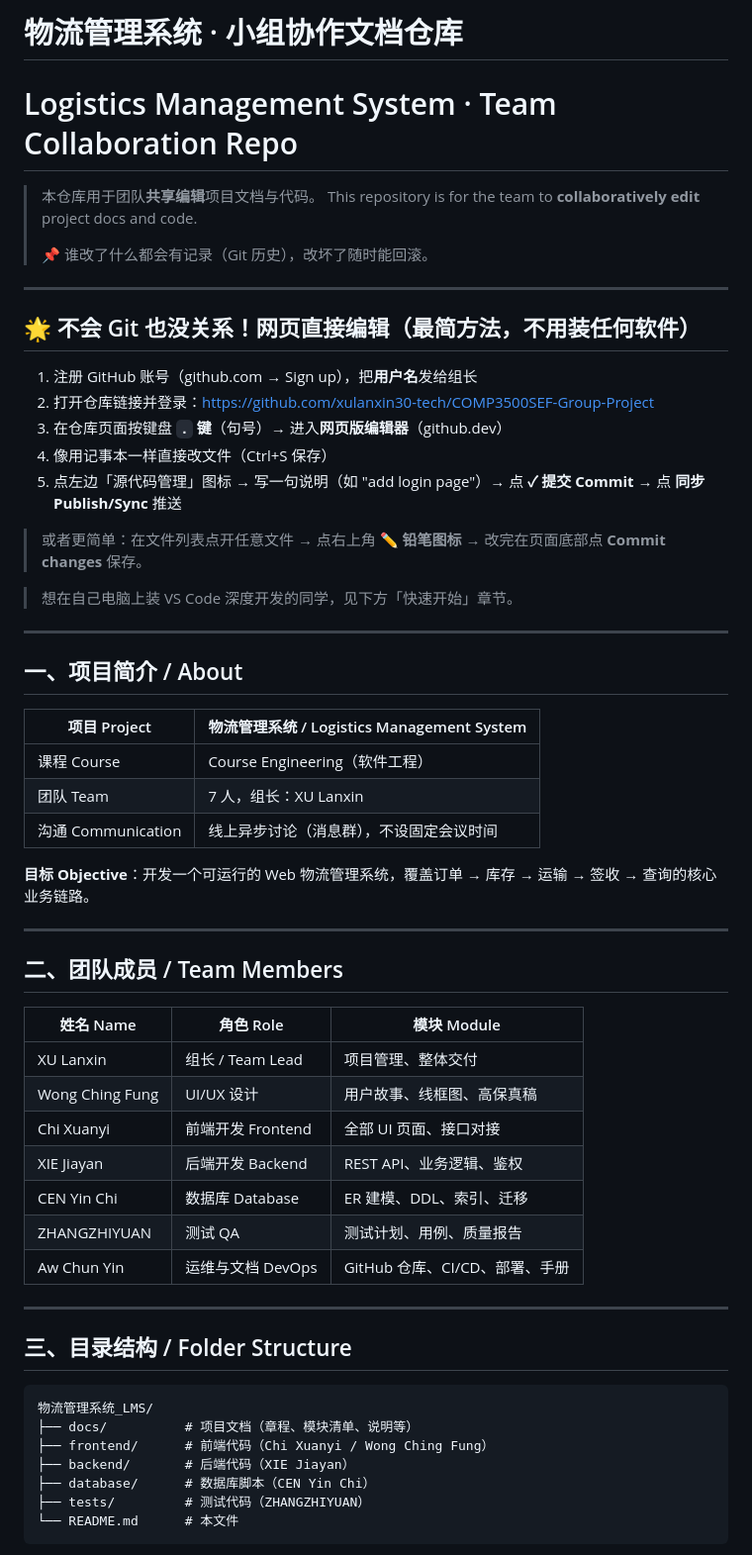
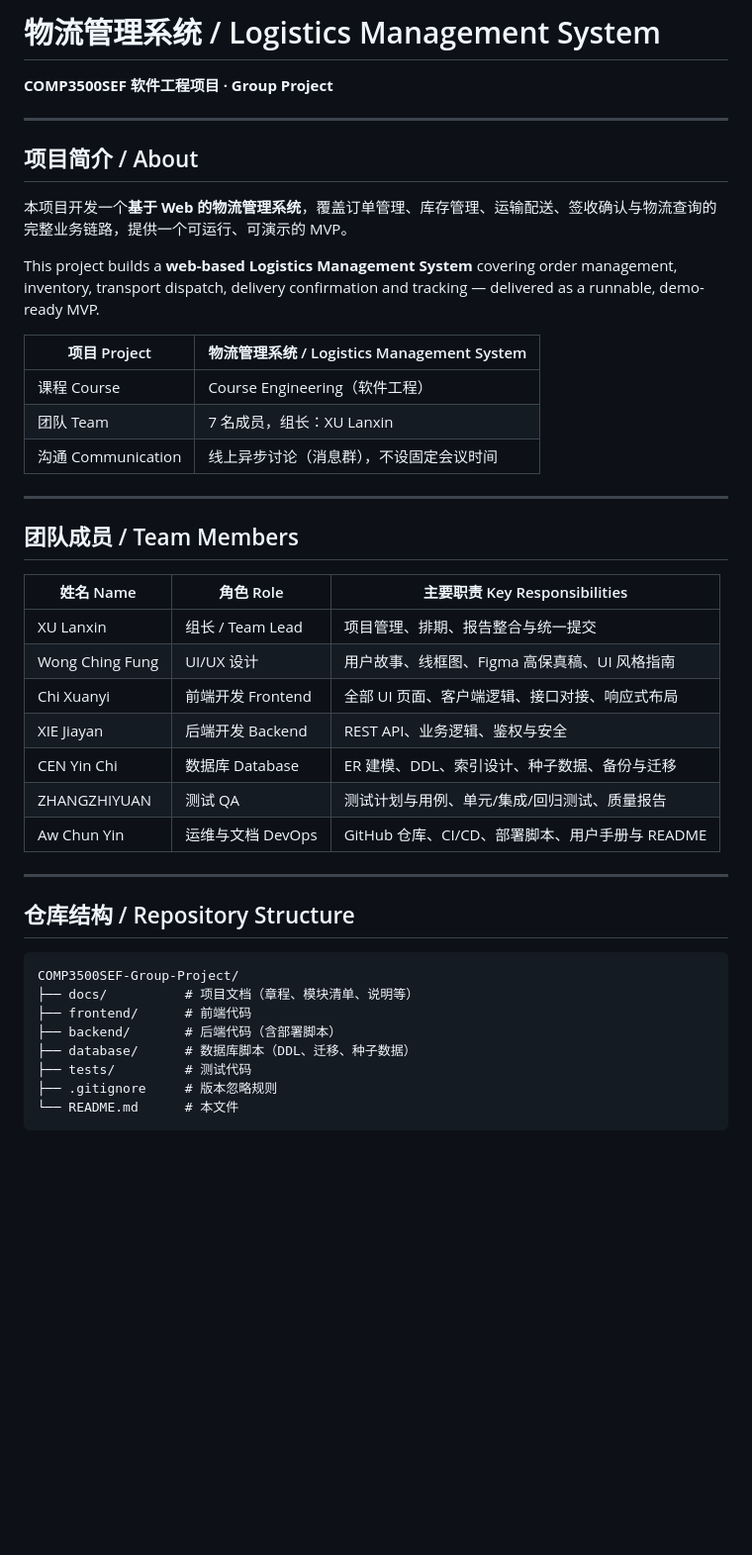
Before and after one commit to GeorgeXie2333/COMP3500SEF-Group-Project, a Markdown page: README.md, the part around one of its changes. Shown at 99% size. Rendered like a GitHub page; blank space fills up the shorter version.

Commit message:
docs: README as project intro; move onboarding steps to separate file

````diff
--- a/README.md
+++ b/README.md
@@ -1,60 +1,45 @@
-# 物流管理系统 · 小组协作文档仓库
-# Logistics Management System · Team Collaboration Repo
+# 物流管理系统 / Logistics Management System
 
-> 本仓库用于团队**共享编辑**项目文档与代码。
-> This repository is for the team to **collaboratively edit** project docs and code.
->
-> 📌 谁改了什么都会有记录（Git 历史），改坏了随时能回滚。
+**COMP3500SEF 软件工程项目 · Group Project**
 
 ---
 
-## 🌟 不会 Git 也没关系！网页直接编辑（最简方法，不用装任何软件）
+## 项目简介 / About
 
-1. 注册 GitHub 账号（github.com → Sign up），把**用户名**发给组长
-2. 打开仓库链接并登录：https://github.com/xulanxin30-tech/COMP3500SEF-Group-Project
-3. 在仓库页面按键盘 **`.` 键**（句号）→ 进入**网页版编辑器**（github.dev）
-4. 像用记事本一样直接改文件（Ctrl+S 保存）
-5. 点左边「源代码管理」图标 → 写一句说明（如 "add login page"）→ 点 **✓ 提交 Commit** → 点 **同步 Publish/Sync** 推送
+本项目开发一个**基于 Web 的物流管理系统**，覆盖订单管理、库存管理、运输配送、签收确认与物流查询的完整业务链路，提供一个可运行、可演示的 MVP。
 
-> 或者更简单：在文件列表点开任意文件 → 点右上角 **✏️ 铅笔图标** → 改完在页面底部点 **Commit changes** 保存。
-
-> 想在自己电脑上装 VS Code 深度开发的同学，见下方「快速开始」章节。
-
----
-
-## 一、项目简介 / About
+This project builds a **web-based Logistics Management System** covering order management, inventory, transport dispatch, delivery confirmation and tracking — delivered as a runnable, demo-ready MVP.
 
 | 项目 Project | 物流管理系统 / Logistics Management System |
 |---|---|
 | 课程 Course | Course Engineering（软件工程） |
-| 团队 Team | 7 人，组长：XU Lanxin |
+| 团队 Team | 7 名成员，组长：XU Lanxin |
 | 沟通 Communication | 线上异步讨论（消息群），不设固定会议时间 |
-
-**目标 Objective**：开发一个可运行的 Web 物流管理系统，覆盖订单 → 库存 → 运输 → 签收 → 查询的核心业务链路。
 
 ---
 
-## 二、团队成员 / Team Members
+## 团队成员 / Team Members
 
-| 姓名 Name | 角色 Role | 模块 Module |
+| 姓名 Name | 角色 Role | 主要职责 Key Responsibilities |
 |---|---|---|
-| XU Lanxin | 组长 / Team Lead | 项目管理、整体交付 |
-| Wong Ching Fung | UI/UX 设计 | 用户故事、线框图、高保真稿 |
-| Chi Xuanyi | 前端开发 Frontend | 全部 UI 页面、接口对接 |
-| XIE Jiayan | 后端开发 Backend | REST API、业务逻辑、鉴权 |
-| CEN Yin Chi | 数据库 Database | ER 建模、DDL、索引、迁移 |
-| ZHANGZHIYUAN | 测试 QA | 测试计划、用例、质量报告 |
-| Aw Chun Yin | 运维与文档 DevOps | GitHub 仓库、CI/CD、部署、手册 |
+| XU Lanxin | 组长 / Team Lead | 项目管理、排期、报告整合与统一提交 |
+| Wong Ching Fung | UI/UX 设计 | 用户故事、线框图、Figma 高保真稿、UI 风格指南 |
+| Chi Xuanyi | 前端开发 Frontend | 全部 UI 页面、客户端逻辑、接口对接、响应式布局 |
+| XIE Jiayan | 后端开发 Backend | REST API、业务逻辑、鉴权与安全 |
+| CEN Yin Chi | 数据库 Database | ER 建模、DDL、索引设计、种子数据、备份与迁移 |
+| ZHANGZHIYUAN | 测试 QA | 测试计划与用例、单元/集成/回归测试、质量报告 |
+| Aw Chun Yin | 运维与文档 DevOps | GitHub 仓库、CI/CD、部署脚本、用户手册与 README |
 
 ---
 
-## 三、目录结构 / Folder Structure
+## 仓库结构 / Repository Structure
 
 ```
-物流管理系统_LMS/
+COMP3500SEF-Group-Project/
 ├── docs/          # 项目文档（章程、模块清单、说明等）
-├── frontend/      # 前端代码（Chi Xuanyi / Wong Ching Fung）
-├── backend/       # 后端代码（XIE Jiayan）
-├── database/      # 数据库脚本（CEN Yin Chi）
-├── tests/         # 测试代码（ZHANGZHIYUAN）
+├── frontend/      # 前端代码
+├── backend/       # 后端代码（含部署脚本）
+├── database/      # 数据库脚本（DDL、迁移、种子数据）
+├── tests/         # 测试代码
+├── .gitignore     # 版本忽略规则
 └── README.md      # 本文件
````
Also changed, not shown: other parts of README.md (+29 -33 lines), 协作指南-ONBOARDING.md (added, +84 -0 lines).
